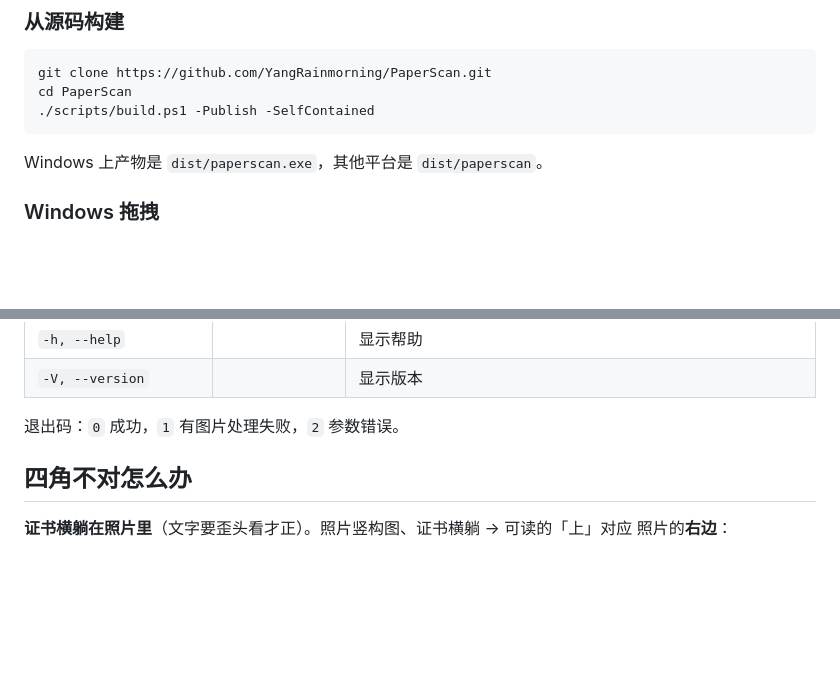
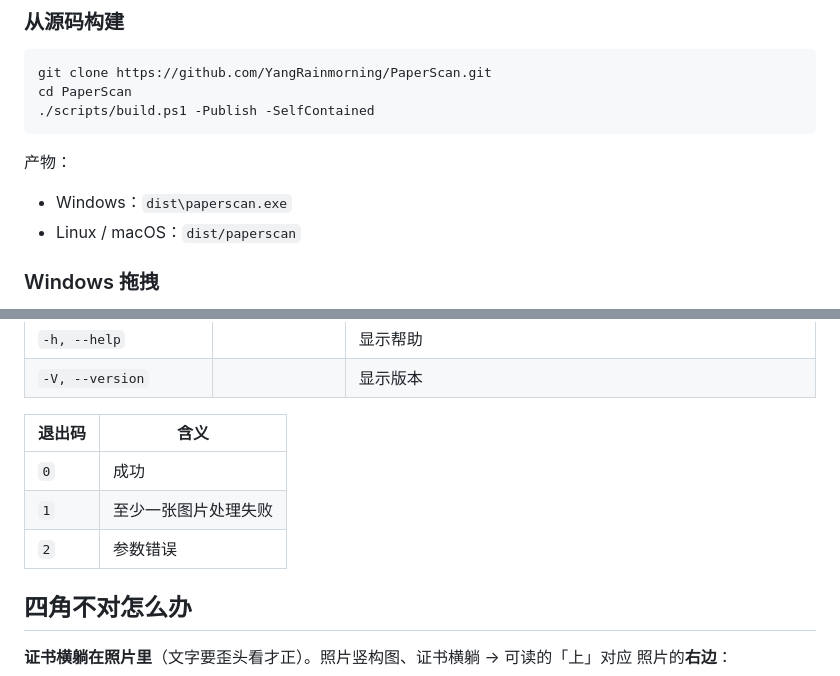
Before and after one commit to YangRainmorning/PaperScan, a Markdown page: README.zh-CN.md, 2 parts joined by grey strips. Drawn GitHub-style; blank space fills up the shorter version.

````diff
--- a/README.zh-CN.md
+++ b/README.zh-CN.md
@@ -54,7 +54,10 @@ cd PaperScan
 ./scripts/build.ps1 -Publish -SelfContained
 ```
 
-Windows 上产物是 `dist/paperscan.exe`，其他平台是 `dist/paperscan`。
+产物：
+
+- Windows：`dist\paperscan.exe`
+- Linux / macOS：`dist/paperscan`
 
 ### Windows 拖拽
 
@@ -100,7 +103,11 @@ paperscan *.jpg --quiet
 | `-h, --help` | | 显示帮助 |
 | `-V, --version` | | 显示版本 |
 
-退出码：`0` 成功，`1` 有图片处理失败，`2` 参数错误。
+| 退出码 | 含义 |
+|---|---|
+| `0` | 成功 |
+| `1` | 至少一张图片处理失败 |
+| `2` | 参数错误 |
 
 ## 四角不对怎么办
 
````
Also changed, not shown: README.md (+9 -2 lines).
